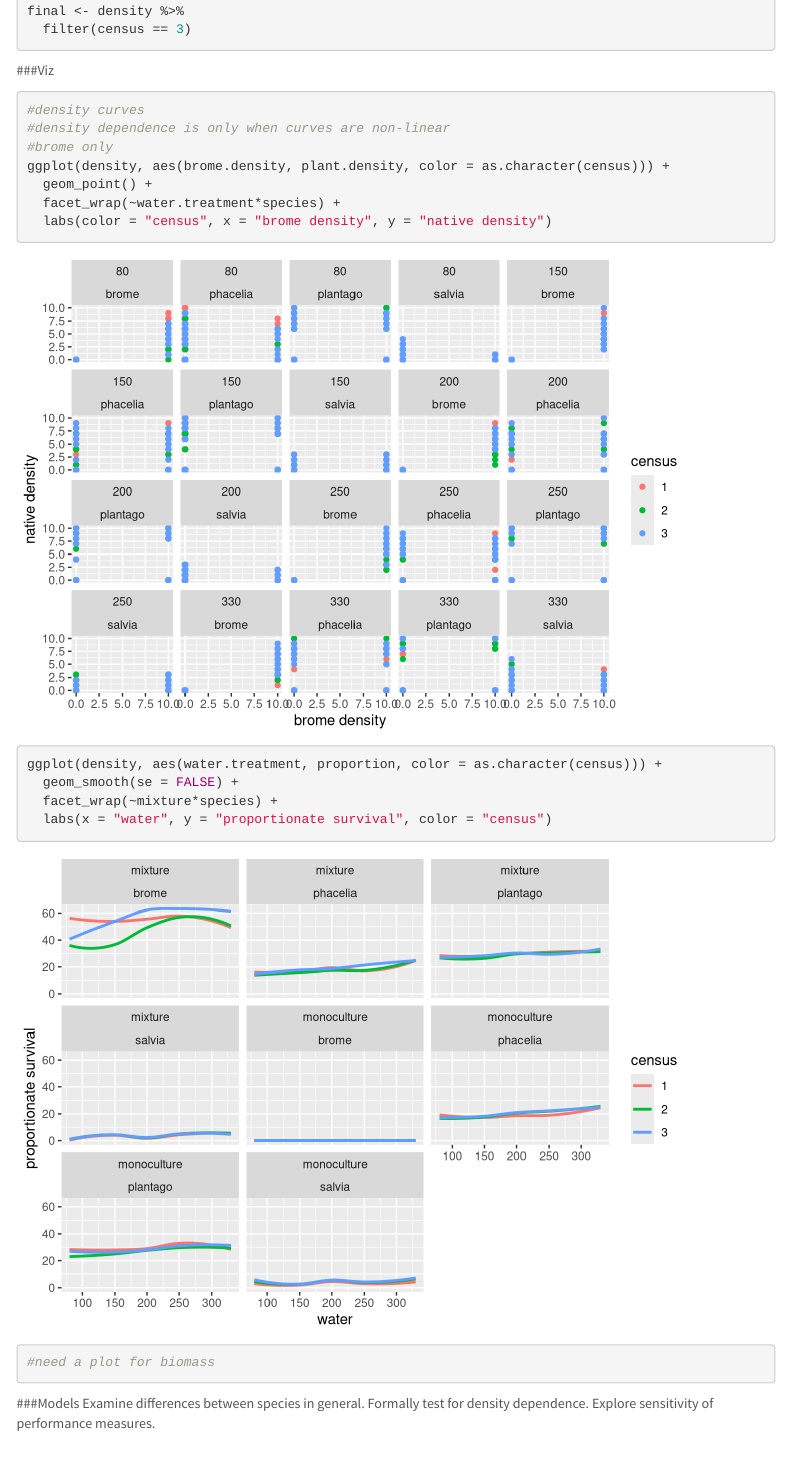
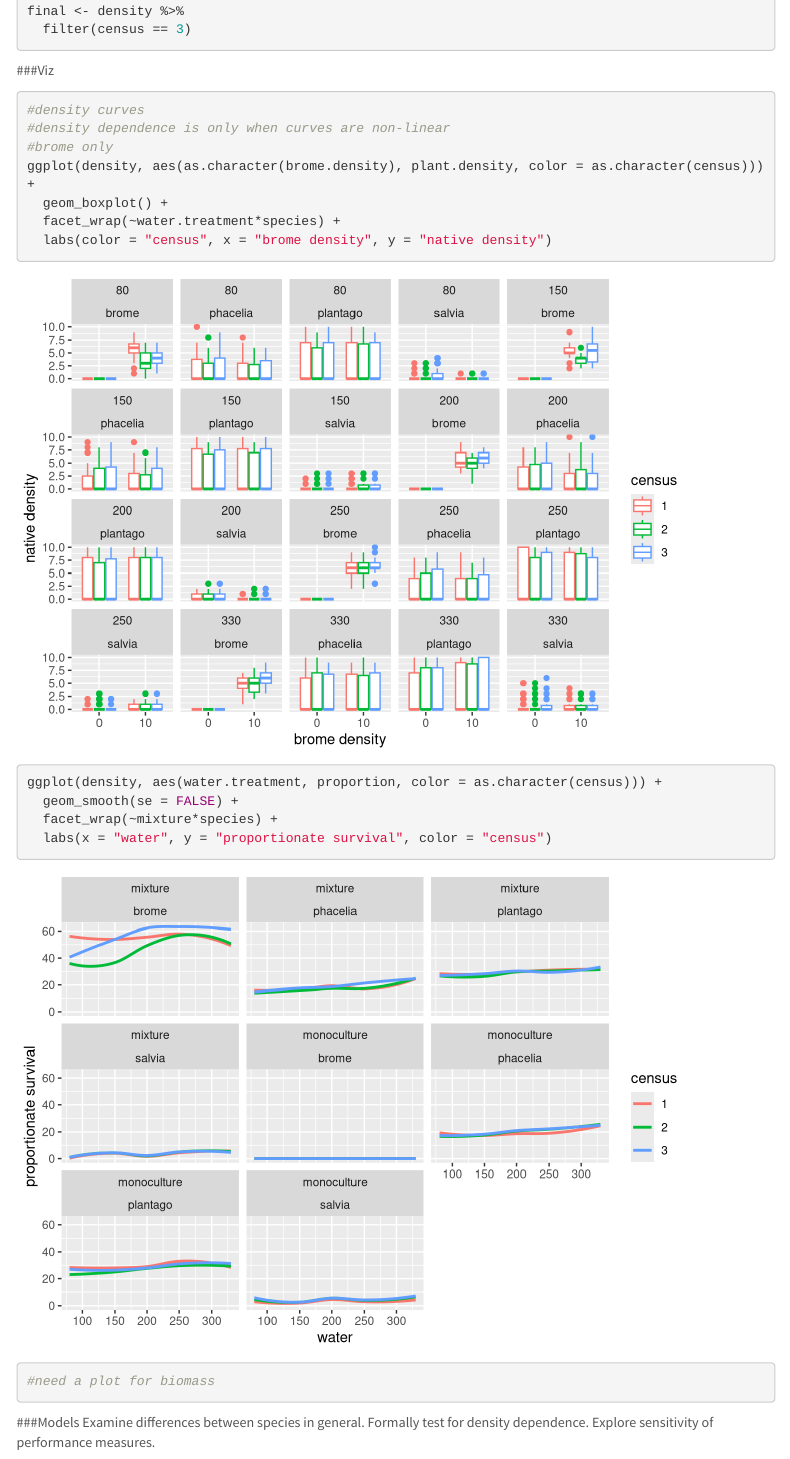
Before and after one commit to slyfox96/Native_seed_brome_pulsing_trials, an R Markdown document (index.Rmd): the page in a window 1100 px wide, from 1520 px down. Rendered offline with R 4.5, knitr and Pandoc, with nearby package versions; menus at the side of the page are left out.

Commit message:
better plot

```diff
--- a/index.Rmd
+++ b/index.Rmd
@@ -58,8 +58,8 @@ final <- density %>%
 #density curves
 #density dependence is only when curves are non-linear
 #brome only
-ggplot(density, aes(brome.density, plant.density, color = as.character(census))) +
-  geom_point() +
+ggplot(density, aes(as.character(brome.density), plant.density, color = as.character(census))) +
+  geom_boxplot() +
   facet_wrap(~water.treatment*species) +
   labs(color = "census", x = "brome density", y = "native density")
 
```
Also changed, not shown: index.html.
